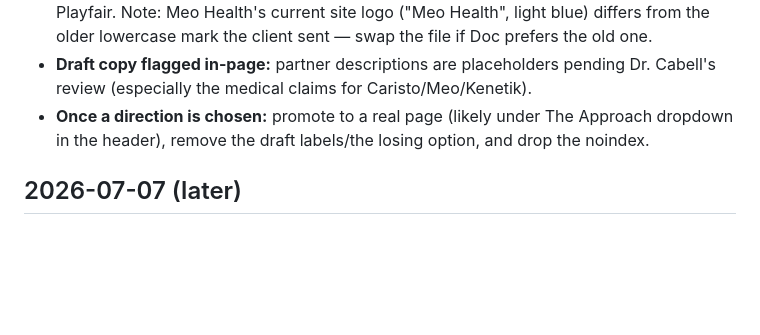
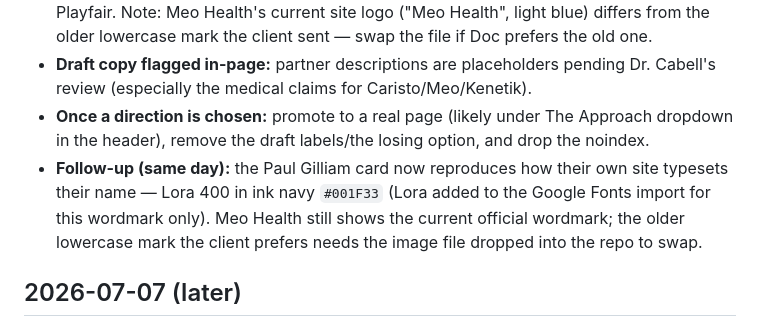
Before and after one commit to joeleavy/cabellclinic, a Markdown page: CHANGES.md, the part around the change. Rendered like a GitHub page; blank space fills up the shorter version.

Commit message:
Log: Gilliam wordmark in Lora on /partners
Co-Authored-By: Claude Fable 5 <noreply@anthropic.com>

```diff
--- a/CHANGES.md
+++ b/CHANGES.md
@@ -14,6 +14,7 @@ Per client: an "Our Partners" concept page for Dr. Cabell to review before anyth
 - **Logos** pulled from each partner's official site into `src/assets/partners/`. Paul Gilliam Dentistry has no logo anywhere (their own site is typeset text), so their card is typeset in Playfair. Note: Meo Health's current site logo ("Meo Health", light blue) differs from the older lowercase mark the client sent — swap the file if Doc prefers the old one.
 - **Draft copy flagged in-page:** partner descriptions are placeholders pending Dr. Cabell's review (especially the medical claims for Caristo/Meo/Kenetik).
 - **Once a direction is chosen:** promote to a real page (likely under The Approach dropdown in the header), remove the draft labels/the losing option, and drop the noindex.
+- **Follow-up (same day):** the Paul Gilliam card now reproduces how their own site typesets their name — Lora 400 in ink navy `#001F33` (Lora added to the Google Fonts import for this wordmark only). Meo Health still shows the current official wordmark; the older lowercase mark the client prefers needs the image file dropped into the repo to swap.
 
 ## 2026-07-07 (later)
 
```
